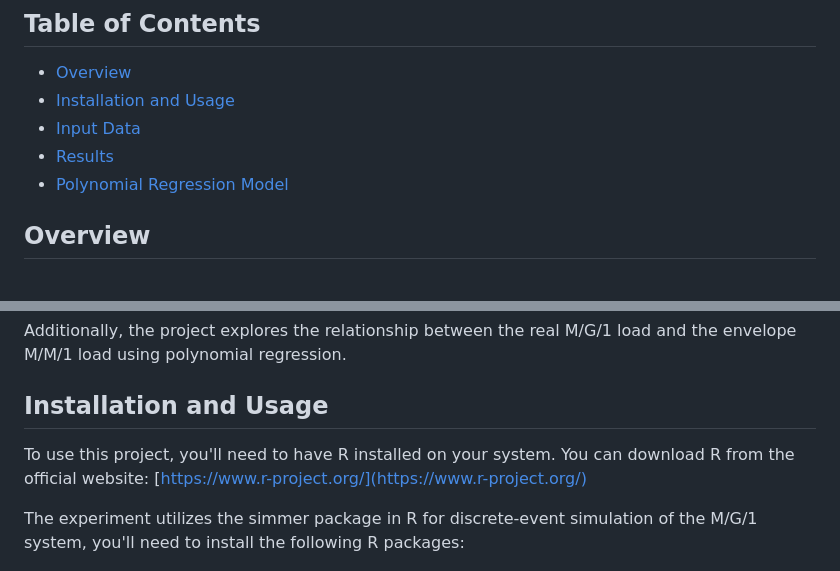
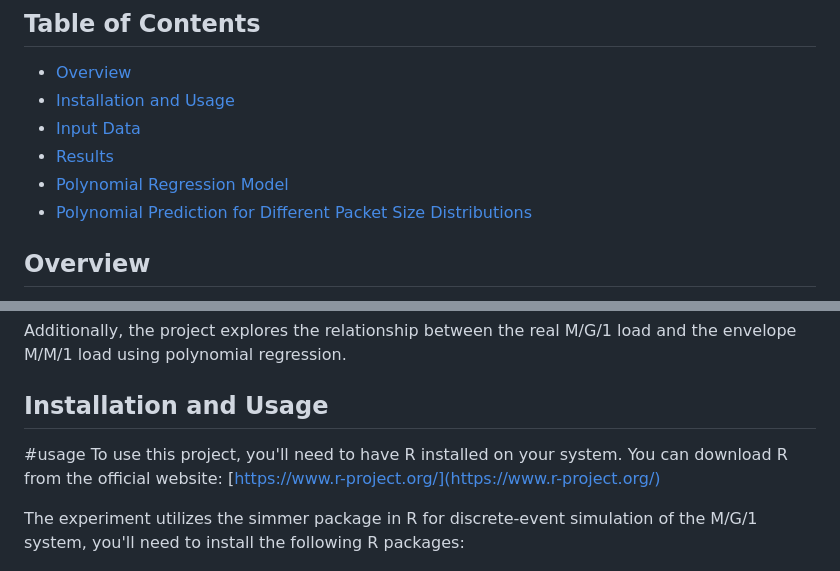
Before and after one commit to NataliaBlueCloud/MG1-to-MM1-Envelope-Approximation, a Markdown page: README.md, 2 parts joined by grey strips. Drawn GitHub-style.

```diff
--- a/README.md
+++ b/README.md
@@ -10,5 +10,6 @@ This repository contains an R Markdown document explores the approximation of qu
 - [Results](#results)
-- [Polynomial Regression Model](#PolynomialR)
+- [Polynomial Regression Model](#polynomial-regression-model)
+- [Polynomial Prediction for Different Packet Size Distributions](#polynomial-prediction-for-different-packet-size-distributions)
 
 ## Overview
 
@@ -19,7 +20,7 @@ The purpose of this project is to find an M/M/1 envelope that provides an upper
 Additionally, the project explores the relationship between the real M/G/1 load and the envelope M/M/1 load using polynomial regression.
 
 ## Installation and Usage
-
+#usage
 To use this project, you'll need to have R installed on your system. You can download R from the official website: [https://www.r-project.org/](https://www.r-project.org/)
 
 The experiment utilizes the simmer package in R for discrete-event simulation of the M/G/1 system, you'll need to install the following R packages:
```
Also changed, not shown: other parts of README.md (+5 -5 lines).
